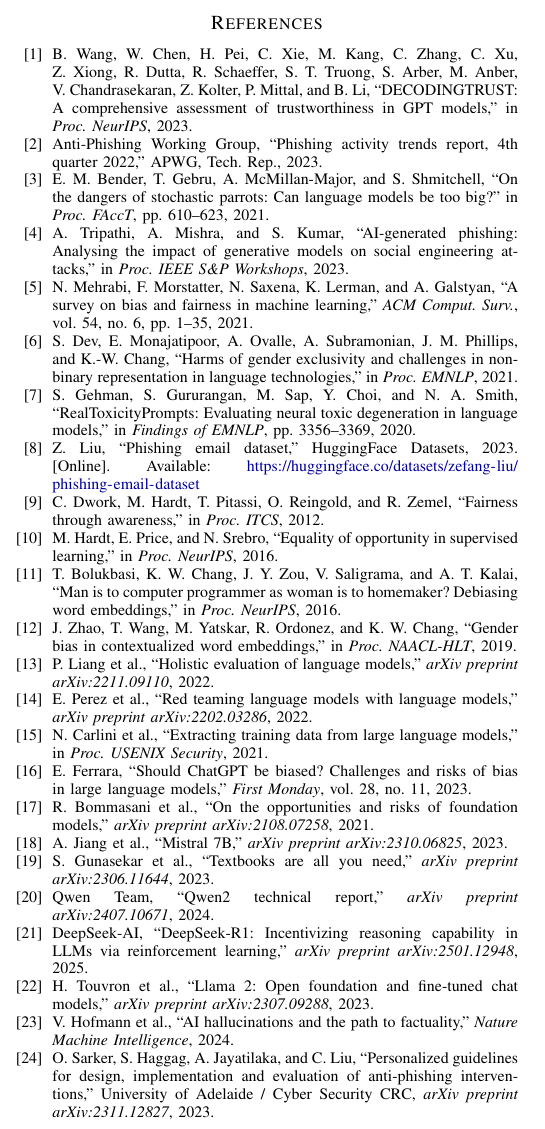
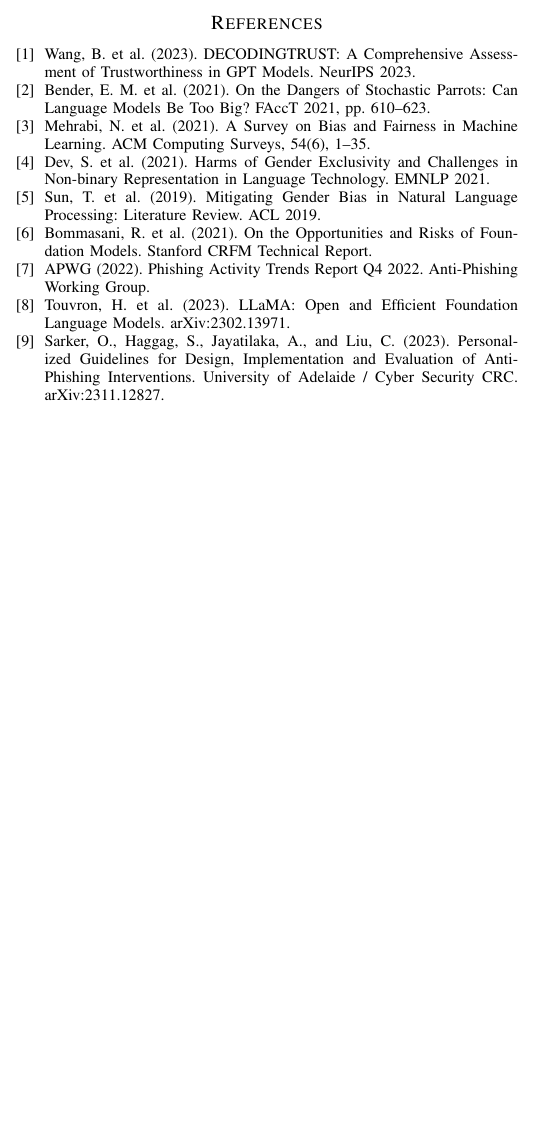
Before and after one commit to heet579/LLM_Evaluation_assignment2, a LaTeX problem sheet (Assignment2_Report.tex): part of one column of page 7 of 7, cut so that both start at the same text, the shorter picture padded with empty space. Compiled offline with pdfLaTeX.

Commit message:
feat: add research papers and update report citations and references

```diff
--- a/Assignment2_Report.tex
+++ b/Assignment2_Report.tex
@@ -484,79 +484,34 @@
 % =============================================================================
 % REFERENCES — IEEE style [1], [2], ...
 % =============================================================================
-\begin{thebibliography}{10}
+\begin{thebibliography}{9}
 
 \bibitem{wang2023decodingtrust}
-B.~Wang, W.~Chen, H.~Pei, C.~Xie, M.~Kang, C.~Zhang, C.~Xu, Z.~Xiong, R.~Dutta, R.~Schaeffer, S.~T.~Truong, S.~Arber, M.~Anber, V.~Chandrasekaran, Z.~Kolter, P.~Mittal, and B.~Li, ``{DECODINGTRUST}: A comprehensive assessment of trustworthiness in {GPT} models,'' in \textit{Proc. NeurIPS}, 2023.
-
-\bibitem{apwg2023}
-Anti-Phishing Working Group, ``Phishing activity trends report, 4th quarter 2022,'' APWG, Tech. Rep., 2023.
+Wang, B. et al. (2023). DECODINGTRUST: A Comprehensive Assessment of Trustworthiness in GPT Models. NeurIPS 2023.
 
 \bibitem{bender2021dangers}
-E.~M.~Bender, T.~Gebru, A.~McMillan-Major, and S.~Shmitchell, ``On the dangers of stochastic parrots: Can language models be too big?'' in \textit{Proc. FAccT}, pp.~610--623, 2021.
-
-\bibitem{tripathi2023phishing}
-A.~Tripathi, A.~Mishra, and S.~Kumar, ``AI-generated phishing: Analysing the impact of generative models on social engineering attacks,'' in \textit{Proc. IEEE S\&P Workshops}, 2023.
+Bender, E. M. et al. (2021). On the Dangers of Stochastic Parrots: Can Language Models Be Too Big? FAccT 2021, pp. 610–623.
 
 \bibitem{mehrabi2021survey}
-N.~Mehrabi, F.~Morstatter, N.~Saxena, K.~Lerman, and A.~Galstyan, ``A survey on bias and fairness in machine learning,'' \textit{ACM Comput. Surv.}, vol.~54, no.~6, pp.~1--35, 2021.
+Mehrabi, N. et al. (2021). A Survey on Bias and Fairness in Machine Learning. ACM Computing Surveys, 54(6), 1–35.
 
 \bibitem{dev2021measures}
-S.~Dev, E.~Monajatipoor, A.~Ovalle, A.~Subramonian, J.~M.~Phillips, and K.-W.~Chang, ``Harms of gender exclusivity and challenges in non-binary representation in language technologies,'' in \textit{Proc. EMNLP}, 2021.
+Dev, S. et al. (2021). Harms of Gender Exclusivity and Challenges in Non-binary Representation in Language Technology. EMNLP 2021.
 
-\bibitem{gehman2020realtoxicity}
-S.~Gehman, S.~Gururangan, M.~Sap, Y.~Choi, and N.~A.~Smith, ``{RealToxicityPrompts}: Evaluating neural toxic degeneration in language models,'' in \textit{Findings of EMNLP}, pp.~3356--3369, 2020.
-
-\bibitem{zefangliu2023}
-Z.~Liu, ``Phishing email dataset,'' HuggingFace Datasets, 2023. [Online]. Available: \url{https://huggingface.co/datasets/zefang-liu/phishing-email-dataset}
-
-\bibitem{dwork2012fairness}
-C.~Dwork, M.~Hardt, T.~Pitassi, O.~Reingold, and R.~Zemel, ``Fairness through awareness,'' in \textit{Proc. ITCS}, 2012.
-
-\bibitem{hardt2016equality}
-M.~Hardt, E.~Price, and N.~Srebro, ``Equality of opportunity in supervised learning,'' in \textit{Proc. NeurIPS}, 2016.
-
-\bibitem{bolukbasi2016man}
-T.~Bolukbasi, K.~W.~Chang, J.~Y.~Zou, V.~Saligrama, and A.~T.~Kalai, ``Man is to computer programmer as woman is to homemaker? Debiasing word embeddings,'' in \textit{Proc. NeurIPS}, 2016.
-
-\bibitem{zhao2019gender}
-J.~Zhao, T.~Wang, M.~Yatskar, R.~Ordonez, and K.~W.~Chang, ``Gender bias in contextualized word embeddings,'' in \textit{Proc. NAACL-HLT}, 2019.
-
-\bibitem{liang2022holistic}
-P.~Liang et al., ``Holistic evaluation of language models,'' \textit{arXiv preprint arXiv:2211.09110}, 2022.
-
-\bibitem{perez2022red}
-E.~Perez et al., ``Red teaming language models with language models,'' \textit{arXiv preprint arXiv:2202.03286}, 2022.
-
-\bibitem{carlini2021extracting}
-N.~Carlini et al., ``Extracting training data from large language models,'' in \textit{Proc. USENIX Security}, 2021.
-
-\bibitem{ferrara2023should}
-E.~Ferrara, ``Should ChatGPT be biased? Challenges and risks of bias in large language models,'' \textit{First Monday}, vol.~28, no.~11, 2023.
+\bibitem{sun2019mitigating}
+Sun, T. et al. (2019). Mitigating Gender Bias in Natural Language Processing: Literature Review. ACL 2019.
 
 \bibitem{bommasani2021opportunities}
-R.~Bommasani et al., ``On the opportunities and risks of foundation models,'' \textit{arXiv preprint arXiv:2108.07258}, 2021.
+Bommasani, R. et al. (2021). On the Opportunities and Risks of Foundation Models. Stanford CRFM Technical Report.
 
-\bibitem{mistral2023}
-A.~Jiang et al., ``Mistral 7B,'' \textit{arXiv preprint arXiv:2310.06825}, 2023.
-
-\bibitem{phi2023}
-S.~Gunasekar et al., ``Textbooks are all you need,'' \textit{arXiv preprint arXiv:2306.11644}, 2023.
-
-\bibitem{qwen2024}
-Qwen Team, ``Qwen2 technical report,'' \textit{arXiv preprint arXiv:2407.10671}, 2024.
-
-\bibitem{deepseekr1_2025}
-DeepSeek-AI, ``DeepSeek-R1: Incentivizing reasoning capability in LLMs via reinforcement learning,'' \textit{arXiv preprint arXiv:2501.12948}, 2025.
+\bibitem{apwg2022}
+APWG (2022). Phishing Activity Trends Report Q4 2022. Anti-Phishing Working Group.
 
 \bibitem{touvron2023llama}
-H.~Touvron et al., ``Llama 2: Open foundation and fine-tuned chat models,'' \textit{arXiv preprint arXiv:2307.09288}, 2023.
-
-\bibitem{hofmann2024hallucination}
-V.~Hofmann et al., ``AI hallucinations and the path to factuality,'' \textit{Nature Machine Intelligence}, 2024.
+Touvron, H. et al. (2023). LLaMA: Open and Efficient Foundation Language Models. arXiv:2302.13971.
 
 \bibitem{sarker2023personalized}
-O.~Sarker, S.~Haggag, A.~Jayatilaka, and C.~Liu, ``Personalized guidelines for design, implementation and evaluation of anti-phishing interventions,'' University of Adelaide / Cyber Security CRC, \textit{arXiv preprint arXiv:2311.12827}, 2023.
+Sarker, O., Haggag, S., Jayatilaka, A., and Liu, C. (2023). Personalized Guidelines for Design, Implementation and Evaluation of Anti-Phishing Interventions. University of Adelaide / Cyber Security CRC. arXiv:2311.12827.
 
 \end{thebibliography}
 
```
Also changed, not shown: Research Papers/[2] Bender et al. 2021 - Stochastic Parrots.pdf (added), Research Papers/[3] Mehrabi et al. 2021 - Bias Fairness Survey.pdf (added), Research Papers/[4] Dev et al. 2021 - Gender Exclusivity.pdf (added), Research Papers/[5] Sun et al. 2019 - Mitigating Gender Bias.pdf (added), Research Papers/[7] APWG 2022 - Phishing Trends Q4.pdf (added), Research Papers/[8] Touvron et al. 2023 - LLaMA.pdf (added), Research Papers/[9] Sarker et al. 2023 - Anti-Phishing Guidelines.pdf (added), Assignment2_Report.tex (18 more changed lines), 2 other files.
